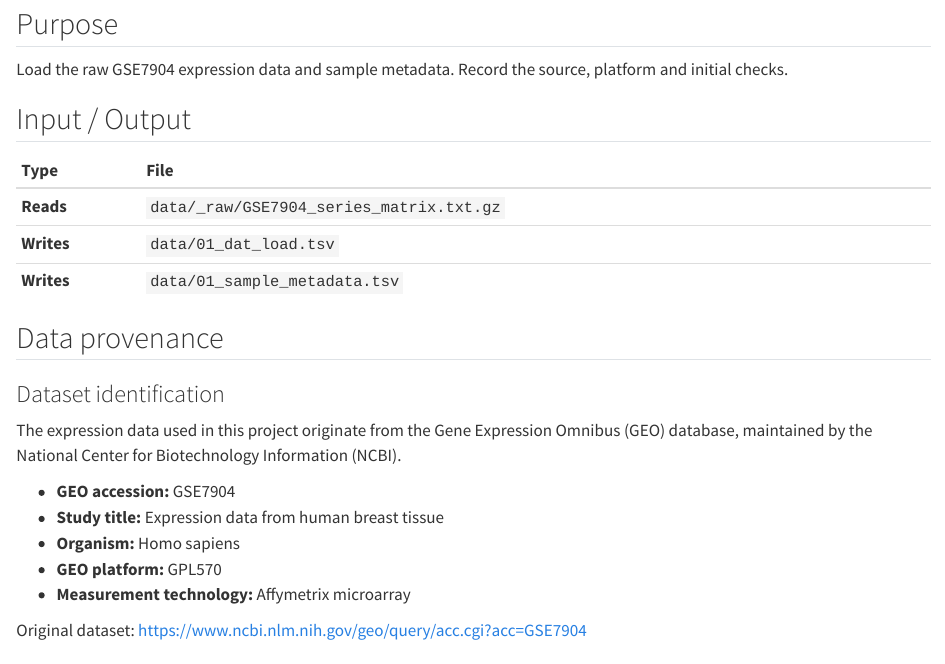
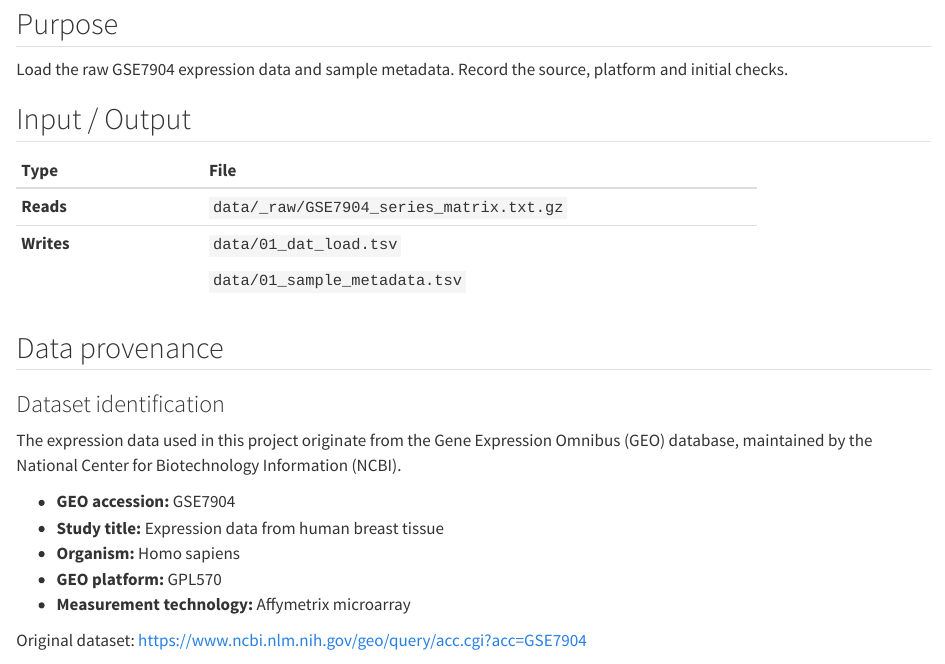
Before and after one commit to rforbiodatascience26/group12_project, a Quarto document (R/01_load.qmd): the page in a window 1100 px wide, from 70 px down. Rendered offline with R 4.5, knitr and Pandoc in place of Quarto, with nearby package versions; some code elsewhere in the file could not run offline.

```diff
--- a/R/01_load.qmd
+++ b/R/01_load.qmd
@@ -6,11 +6,15 @@
 
 ## Input / Output
 
-| Type       | File                                     |
-|:-----------|:-----------------------------------------|
-| **Reads**  | `data/_raw/GSE7904_series_matrix.txt.gz` |
-| **Writes** | `data/01_dat_load.tsv`                   |
-| **Writes** | `data/01_sample_metadata.tsv`            |
++--------------+------------------------------------------+
+| Type         | File                                     |
++:=============+:=========================================+
+| **Reads**    | `data/_raw/GSE7904_series_matrix.txt.gz` |
++--------------+------------------------------------------+
+| **Writes**   | `data/01_dat_load.tsv`                   |
+|              |                                          |
+|              | `data/01_sample_metadata.tsv`            |
++--------------+------------------------------------------+
 
 ## Data provenance
 
--- a/_quarto.yml
+++ b/_quarto.yml
@@ -10,3 +10,7 @@
 
 # set the date for all quarto documents to today
 date: today
+
+
+# defualt to visual editor
+editor: visual
```
